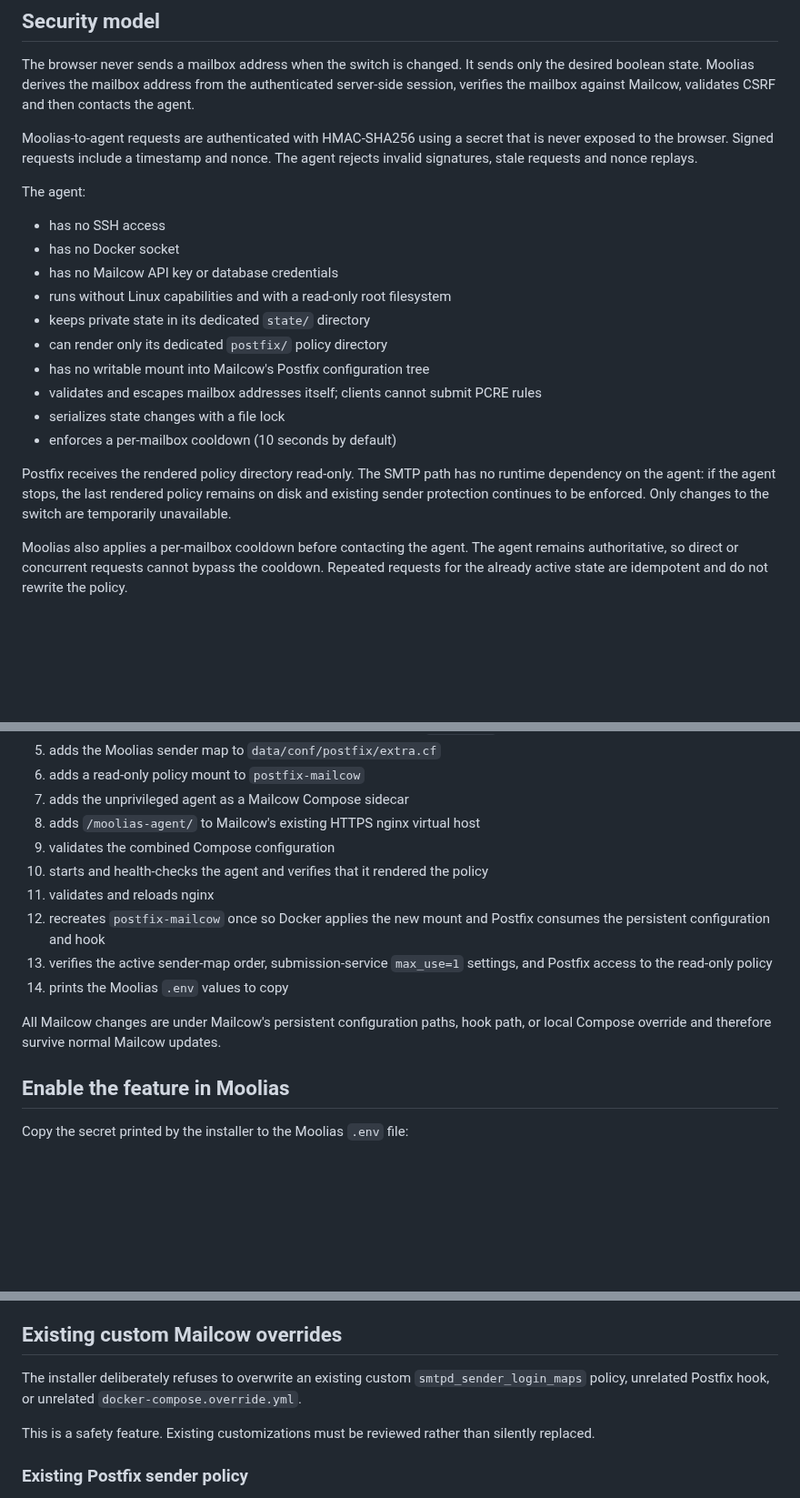
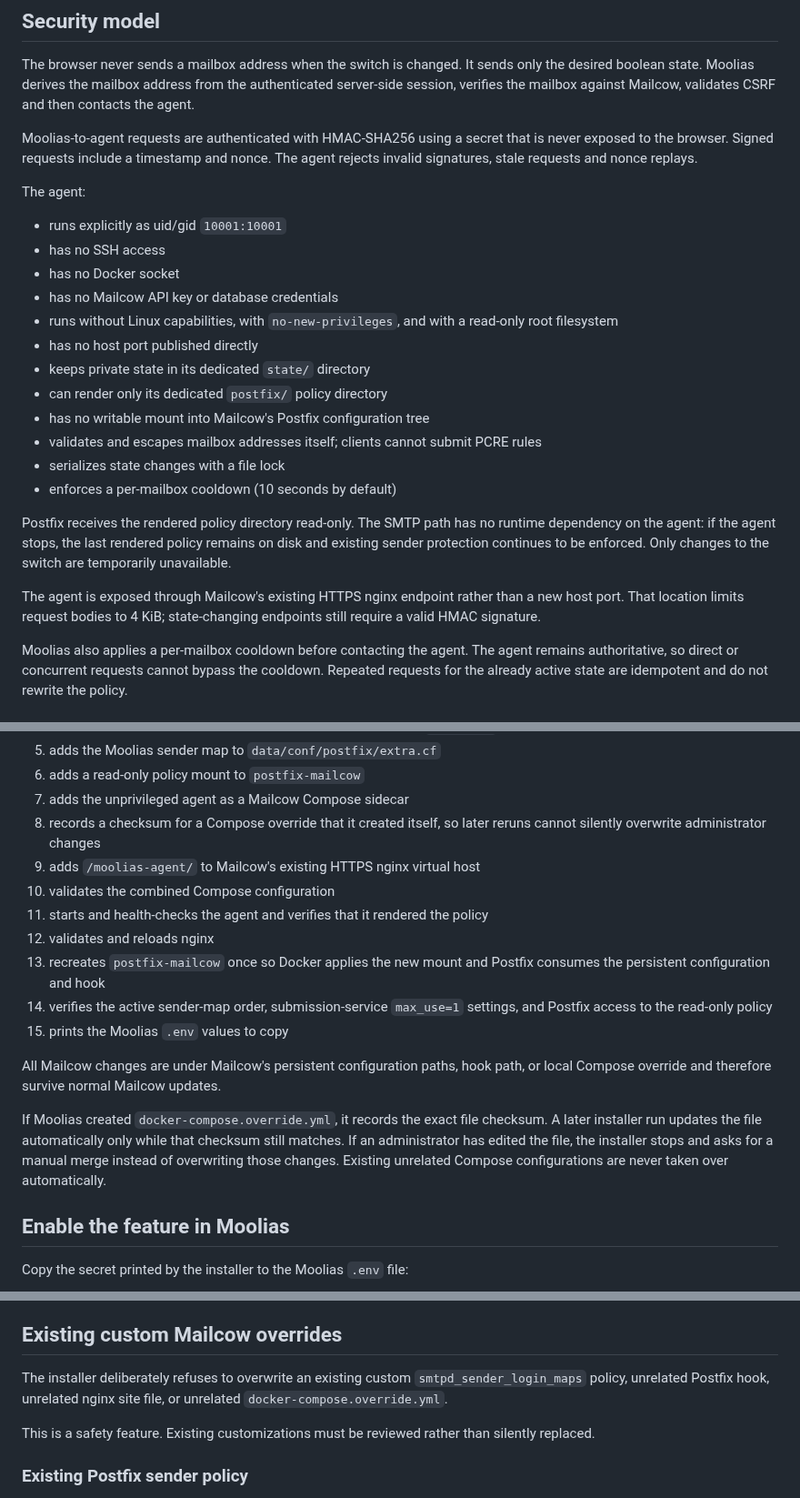
Before and after one commit to vain90/Cowcloak, a Markdown page: docs/sender-protection.md, 3 parts joined by grey strips. Shown at 91% size. Drawn GitHub-style; blank space fills up the shorter version.

Commit message:
Document bootstrap overwrite protection

```diff
--- a/docs/sender-protection.md
+++ b/docs/sender-protection.md
@@ -62,10 +62,13 @@ agent rejects invalid signatures, stale requests and nonce replays.
 
 The agent:
 
+- runs explicitly as uid/gid `10001:10001`
 - has no SSH access
 - has no Docker socket
 - has no Mailcow API key or database credentials
-- runs without Linux capabilities and with a read-only root filesystem
+- runs without Linux capabilities, with `no-new-privileges`, and with a read-only
+  root filesystem
+- has no host port published directly
 - keeps private state in its dedicated `state/` directory
 - can render only its dedicated `postfix/` policy directory
 - has no writable mount into Mailcow's Postfix configuration tree
@@ -77,6 +80,10 @@ Postfix receives the rendered policy directory read-only. The SMTP path has no
 runtime dependency on the agent: if the agent stops, the last rendered policy remains
 on disk and existing sender protection continues to be enforced. Only changes to the
 switch are temporarily unavailable.
+
+The agent is exposed through Mailcow's existing HTTPS nginx endpoint rather than a
+new host port. That location limits request bodies to 4 KiB; state-changing endpoints
+still require a valid HMAC signature.
 
 Moolias also applies a per-mailbox cooldown before contacting the agent. The agent
 remains authoritative, so direct or concurrent requests cannot bypass the cooldown.
@@ -129,18 +136,26 @@ The installer:
 5. adds the Moolias sender map to `data/conf/postfix/extra.cf`
 6. adds a read-only policy mount to `postfix-mailcow`
 7. adds the unprivileged agent as a Mailcow Compose sidecar
-8. adds `/moolias-agent/` to Mailcow's existing HTTPS nginx virtual host
-9. validates the combined Compose configuration
-10. starts and health-checks the agent and verifies that it rendered the policy
-11. validates and reloads nginx
-12. recreates `postfix-mailcow` once so Docker applies the new mount and Postfix
+8. records a checksum for a Compose override that it created itself, so later reruns
+   cannot silently overwrite administrator changes
+9. adds `/moolias-agent/` to Mailcow's existing HTTPS nginx virtual host
+10. validates the combined Compose configuration
+11. starts and health-checks the agent and verifies that it rendered the policy
+12. validates and reloads nginx
+13. recreates `postfix-mailcow` once so Docker applies the new mount and Postfix
     consumes the persistent configuration and hook
-13. verifies the active sender-map order, submission-service `max_use=1` settings,
+14. verifies the active sender-map order, submission-service `max_use=1` settings,
     and Postfix access to the read-only policy
-14. prints the Moolias `.env` values to copy
+15. prints the Moolias `.env` values to copy
 
 All Mailcow changes are under Mailcow's persistent configuration paths, hook path, or
 local Compose override and therefore survive normal Mailcow updates.
+
+If Moolias created `docker-compose.override.yml`, it records the exact file checksum.
+A later installer run updates the file automatically only while that checksum still
+matches. If an administrator has edited the file, the installer stops and asks for a
+manual merge instead of overwriting those changes. Existing unrelated Compose
+configurations are never taken over automatically.
 
 ## Enable the feature in Moolias
 
@@ -209,8 +224,8 @@ mailbox addresses, the installer stops instead of guessing.
 ## Existing custom Mailcow overrides
 
 The installer deliberately refuses to overwrite an existing custom
-`smtpd_sender_login_maps` policy, unrelated Postfix hook, or unrelated
-`docker-compose.override.yml`.
+`smtpd_sender_login_maps` policy, unrelated Postfix hook, unrelated nginx site file,
+or unrelated `docker-compose.override.yml`.
 
 This is a safety feature. Existing customizations must be reviewed rather than
 silently replaced.
```
Also changed, not shown: other parts of docs/sender-protection.md (+4 -1 lines).
